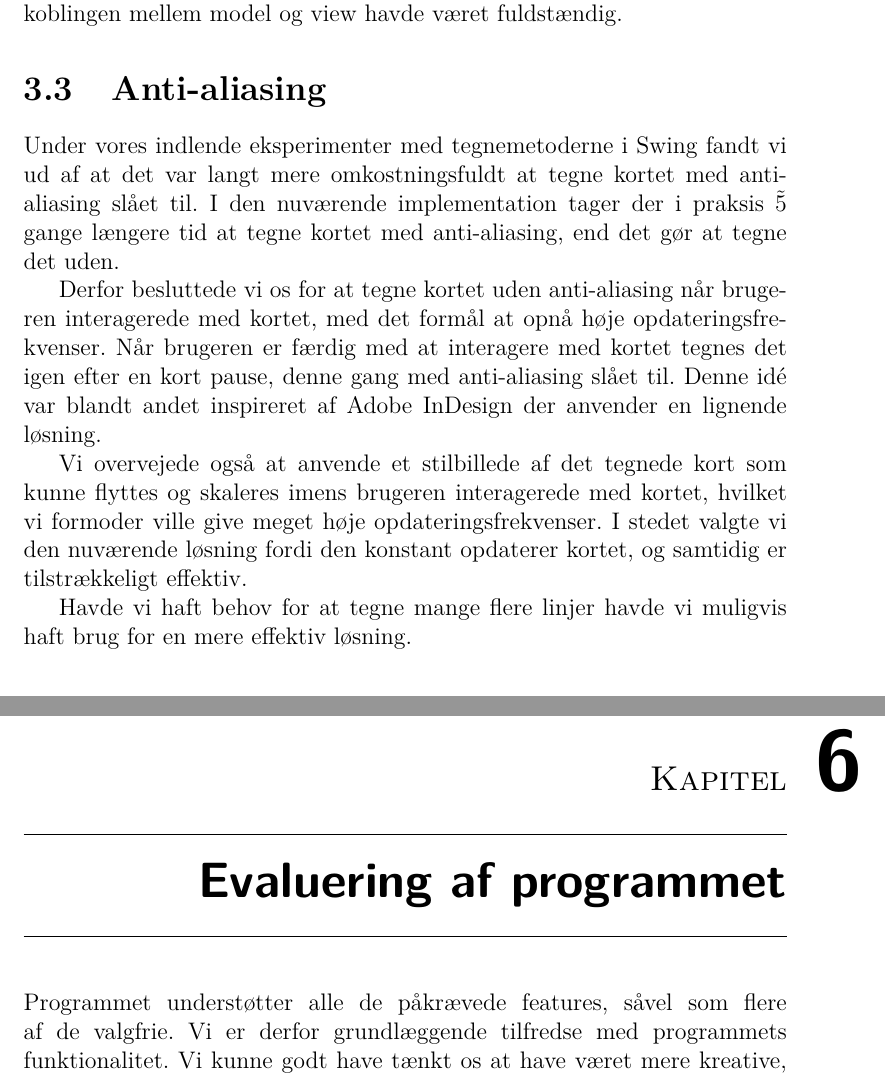
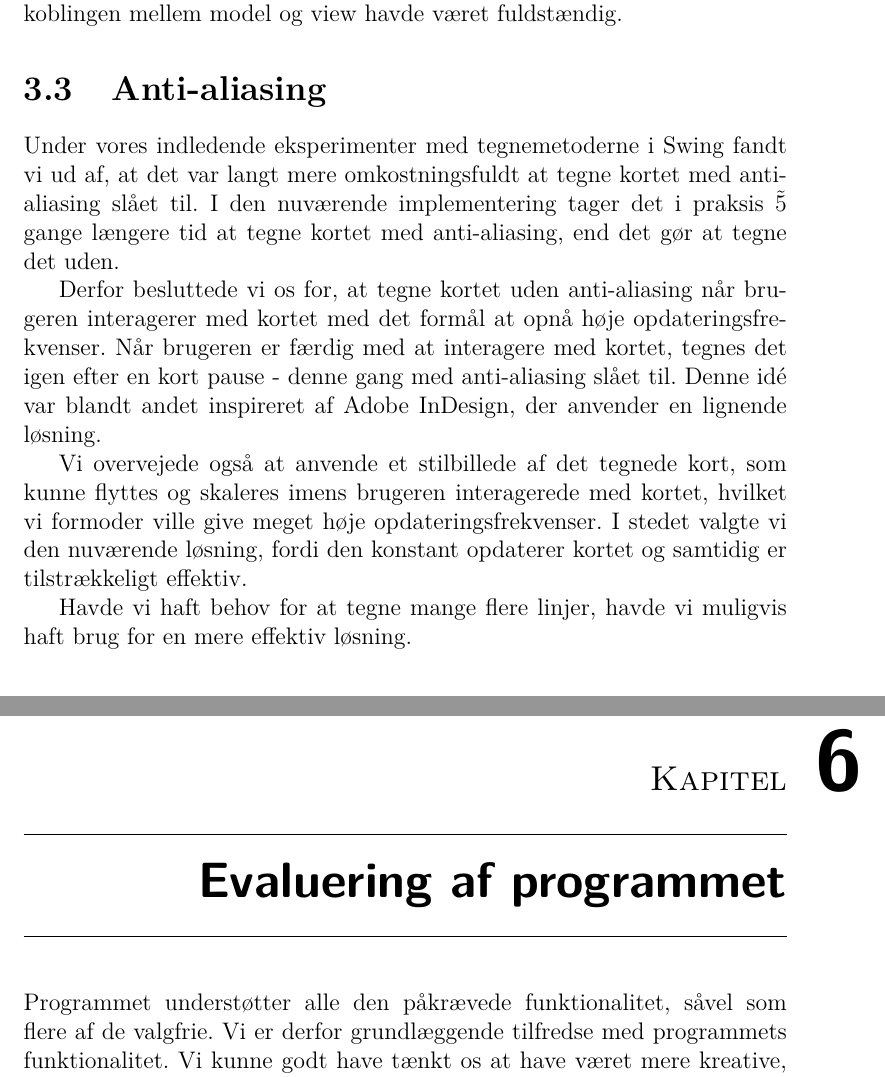
Before and after one commit to mywonderchild/ITU1aarsgruppeJ, a LaTeX book (Rapport/main.tex, which reads Rapport/EvalueringAfProgrammet/evalueringAfProgrammet.tex, Rapport/Problemanalyse/AntiAliasing.tex): two parts of pages 7 and 19 of 60, joined at a grey line, cut so that both start at the same text. Compiled offline with pdfLaTeX.

Commit message:
Rettet grammatik
Rettet flere småting i evalueringAfProgrammet og
EvalueringOgRefleksionOverSamarbejdsproces.
Rettet AntiAliasing for grammatikfejl.

```diff
--- a/Rapport/EvalueringAfProgrammet/evalueringAfProgrammet.tex
+++ b/Rapport/EvalueringAfProgrammet/evalueringAfProgrammet.tex
@@ -1,4 +1,4 @@
-Programmet understøtter alle de påkrævede features, såvel som flere af de valgfrie. Vi er derfor grundlæggende tilfredse med programmets funktionalitet. Vi kunne godt have tænkt os at have været mere kreative, og fundet på nogle features selv, men vi havde ikke det fornødne overskud.
+Programmet understøtter alle den påkrævede funktionalitet, såvel som flere af de valgfrie. Vi er derfor grundlæggende tilfredse med programmets funktionalitet. Vi kunne godt have tænkt os at have været mere kreative, og fundet på nogle features selv, men vi havde ikke det fornødne overskud.
 
 \section{Hastighed}
 
--- a/Rapport/Problemanalyse/AntiAliasing.tex
+++ b/Rapport/Problemanalyse/AntiAliasing.tex
@@ -1,9 +1,9 @@
 \section{Anti-aliasing}
 
-Under vores indlende eksperimenter med tegnemetoderne i Swing fandt vi ud af at det var langt mere omkostningsfuldt at tegne kortet med anti-aliasing slået til. I den nuværende implementation tager der i praksis \~5 gange længere tid at tegne kortet med anti-aliasing, end det gør at tegne det uden.
+Under vores indledende eksperimenter med tegnemetoderne i Swing fandt vi ud af, at det var langt mere omkostningsfuldt at tegne kortet med anti-aliasing slået til. I den nuværende implementering tager det i praksis \~5 gange længere tid at tegne kortet med anti-aliasing, end det gør at tegne det uden.
 
-Derfor besluttede vi os for at tegne kortet uden anti-aliasing når brugeren interagerede med kortet, med det formål at opnå høje opdateringsfrekvenser. Når brugeren er færdig med at interagere med kortet tegnes det igen efter en kort pause, denne gang med anti-aliasing slået til. Denne idé var blandt andet inspireret af Adobe InDesign der anvender en lignende løsning.
+Derfor besluttede vi os for, at tegne kortet uden anti-aliasing når brugeren interagerer med kortet med det formål at opnå høje opdateringsfrekvenser. Når brugeren er færdig med at interagere med kortet, tegnes det igen efter en kort pause - denne gang med anti-aliasing slået til. Denne idé var blandt andet inspireret af Adobe InDesign, der anvender en lignende løsning.
 
-Vi overvejede også at anvende et stilbillede af det tegnede kort som kunne flyttes og skaleres imens brugeren interagerede med kortet, hvilket vi formoder ville give meget høje opdateringsfrekvenser. I stedet valgte vi den nuværende løsning fordi den konstant opdaterer kortet, og samtidig er tilstrækkeligt effektiv.
+Vi overvejede også at anvende et stilbillede af det tegnede kort, som kunne flyttes og skaleres imens brugeren interagerede med kortet, hvilket vi formoder ville give meget høje opdateringsfrekvenser. I stedet valgte vi den nuværende løsning, fordi den konstant opdaterer kortet og samtidig er tilstrækkeligt effektiv.
 
-Havde vi haft behov for at tegne mange flere linjer havde vi muligvis haft brug for en mere effektiv løsning.
+Havde vi haft behov for at tegne mange flere linjer, havde vi muligvis haft brug for en mere effektiv løsning.
```
Also changed, not shown: Rapport/EvalueringOgRefleksionOverProces/EvalueringOgRefleksionOverSamarbejdsproces.tex (+3 -3 lines).
